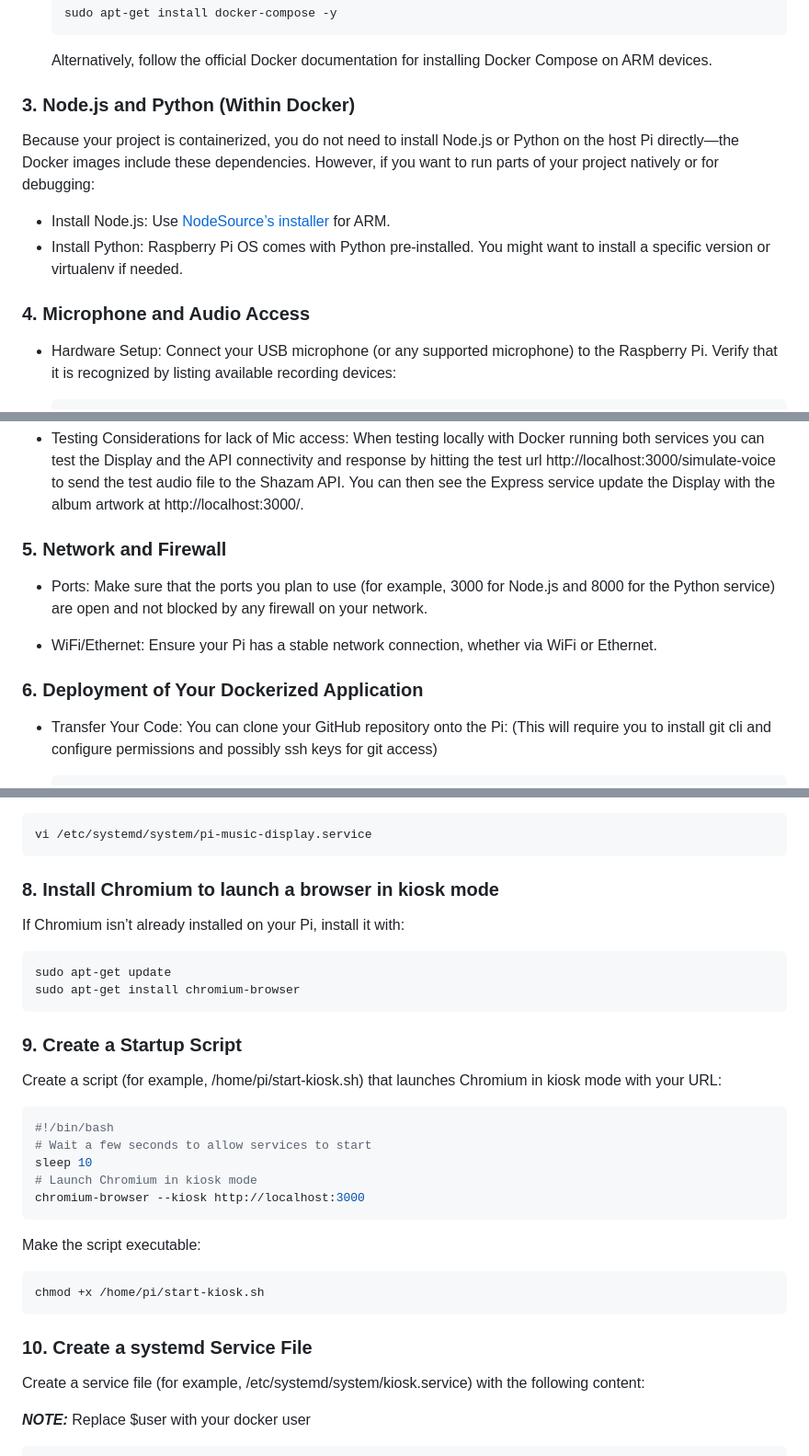
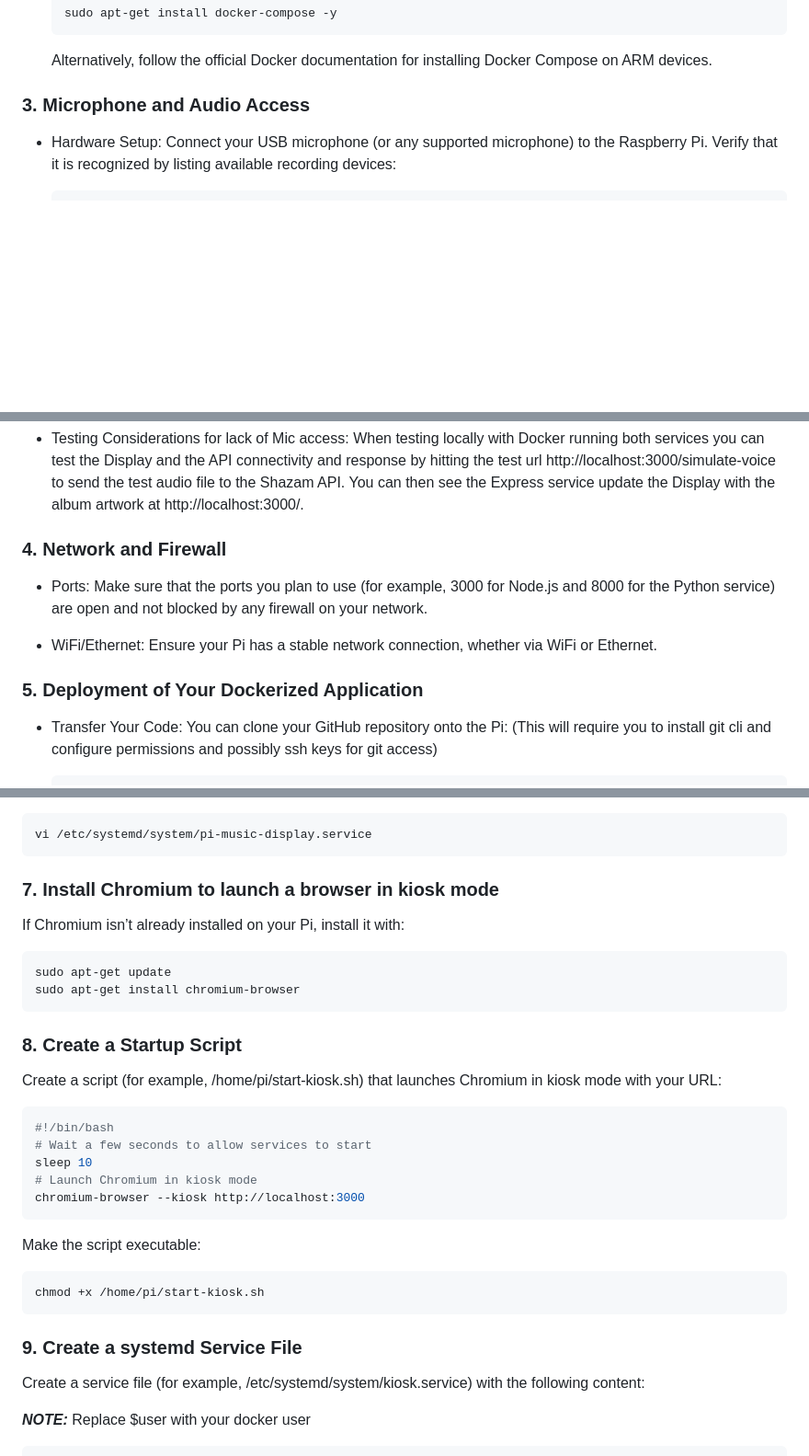
Before and after one commit to paulboutin/pi-music-display, a Markdown page: README.md, 3 parts joined by grey strips. Shown at 92% size. Rendered like a GitHub page; blank space fills up the shorter version.

Commit message:
update the readme with setup details

````diff
--- a/README.md
+++ b/README.md
@@ -230,15 +233,7 @@
 
     Alternatively, follow the official Docker documentation for installing Docker Compose on ARM devices.
 
-### 3. Node.js and Python (Within Docker)
-
-Because your project is containerized, you do not need to install Node.js or Python on the host Pi directly—the Docker images include these dependencies. However, if you want to run parts of your project natively or for debugging:
-- Install Node.js:
-    Use [NodeSource’s installer](https://github.com/nodesource/distributions) for ARM.
-- Install Python:
-    Raspberry Pi OS comes with Python pre-installed. You might want to install a specific version or virtualenv if needed.
-
-### 4. Microphone and Audio Access
+### 3. Microphone and Audio Access
 
 - Hardware Setup:
     Connect your USB microphone (or any supported microphone) to the Raspberry Pi. Verify that it is recognized by listing available recording devices:
@@ -265,7 +260,7 @@ Because your project is containerized, you do not need to install Node.js or Pyt
 - Testing Considerations for lack of Mic access:
     When testing locally with Docker running both services you can test the Display and the API connectivity and response by hitting the test url http://localhost:3000/simulate-voice to send the test audio file to the Shazam API. You can then see the Express service update the Display with the album artwork at http://localhost:3000/.
 
-### 5. Network and Firewall
+### 4. Network and Firewall
 
 - Ports:
     Make sure that the ports you plan to use (for example, 3000 for Node.js and 8000 for the Python service) are open and not blocked by any firewall on your network.
@@ -273,7 +268,7 @@ Because your project is containerized, you do not need to install Node.js or Pyt
 - WiFi/Ethernet:
     Ensure your Pi has a stable network connection, whether via WiFi or Ethernet.
 
-### 6. Deployment of Your Dockerized Application
+### 5. Deployment of Your Dockerized Application
 
 - Transfer Your Code:
     You can clone your GitHub repository onto the Pi:
@@ -368,7 +363,7 @@
 vi /etc/systemd/system/pi-music-display.service
 ```
 
-### 8. Install Chromium to launch a browser in kiosk mode
+### 7. Install Chromium to launch a browser in kiosk mode
 
 If Chromium isn’t already installed on your Pi, install it with:
 
@@ -377,7 +372,7 @@ sudo apt-get update
 sudo apt-get install chromium-browser
 ```
 
-### 9. Create a Startup Script
+### 8. Create a Startup Script
 Create a script (for example, /home/pi/start-kiosk.sh) that launches Chromium in kiosk mode with your URL:
 
 ```bash
@@ -393,7 +388,7 @@ Make the script executable:
 chmod +x /home/pi/start-kiosk.sh
 ```
 
-### 10. Create a systemd Service File
+### 9. Create a systemd Service File
 Create a service file (for example, /etc/systemd/system/kiosk.service) with the following content:
 
 **_NOTE:_** Replace $user with your docker user
````
Also changed, not shown: other parts of README.md (+6 -3 lines).
